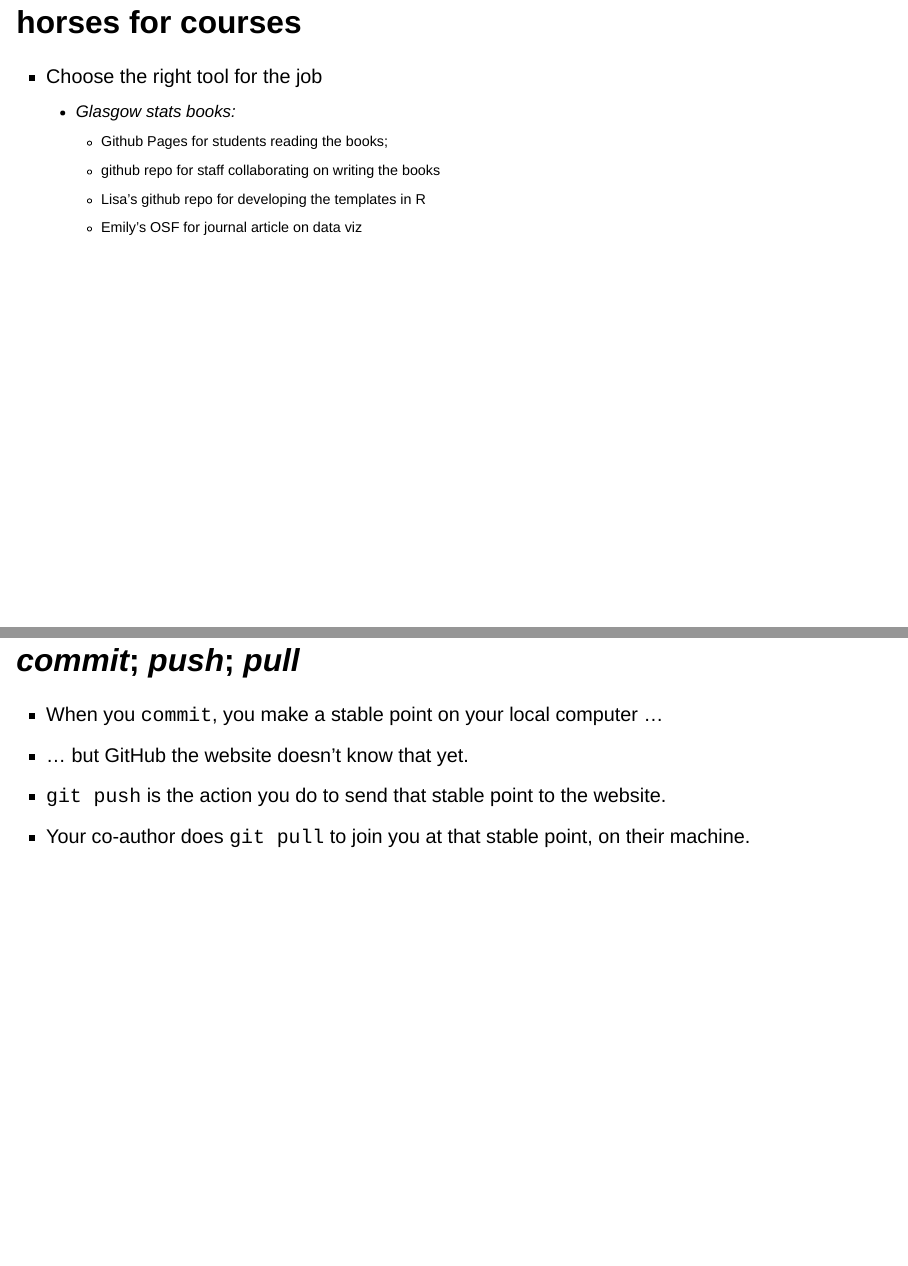
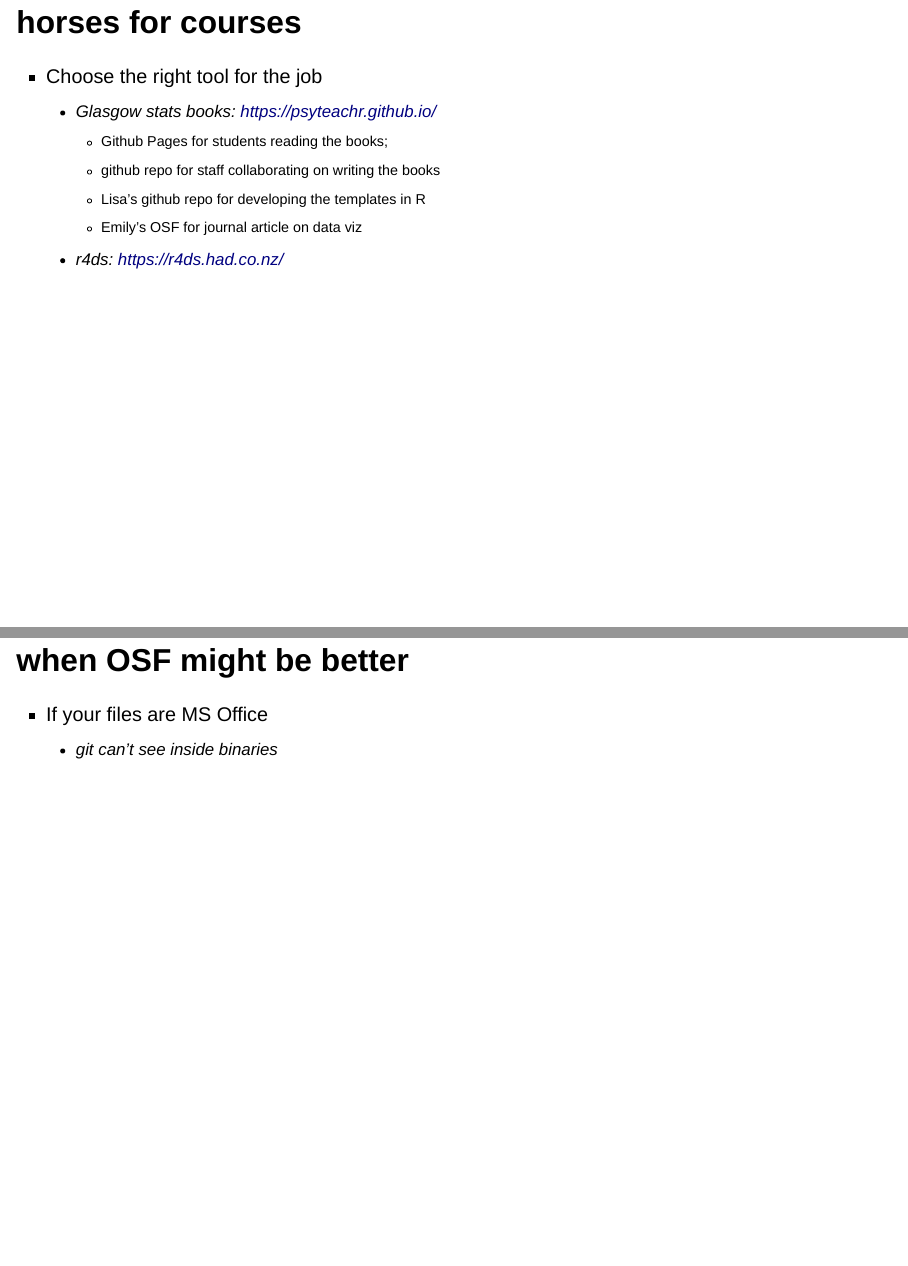
Before and after one commit to mjgreen/git-in-20-minutes, a Quarto document (index.qmd): pages 5 and 6 of 12 before the commit and pages 5 and 6 of 13 after it, joined at a grey line. Rendered offline with R 4.5, knitr and Pandoc in place of Quarto, with nearby package versions; drawn as Slidy slides in place of the format the file asks for.

Commit message:
add anti-git stuff

```diff
--- a/index.qmd
+++ b/index.qmd
@@ -64,11 +64,16 @@ Speaker notes go here.
 ## horses for courses
 
 * Choose the right tool for the job
-  * Glasgow stats books:
+  * Glasgow stats books: https://psyteachr.github.io/
     * Github Pages for students reading the books;
     * github repo for staff collaborating on writing the books
     * Lisa's github repo for developing the templates in R
     * Emily's OSF for journal article on data viz
+  * r4ds: https://r4ds.had.co.nz/
+
+## when OSF might be better
+  * If your files are MS Office
+    * git can't see inside binaries
 
 ## _commit_; _push_; _pull_
 
```
Also changed, not shown: docs/search.json, 1 other file.
